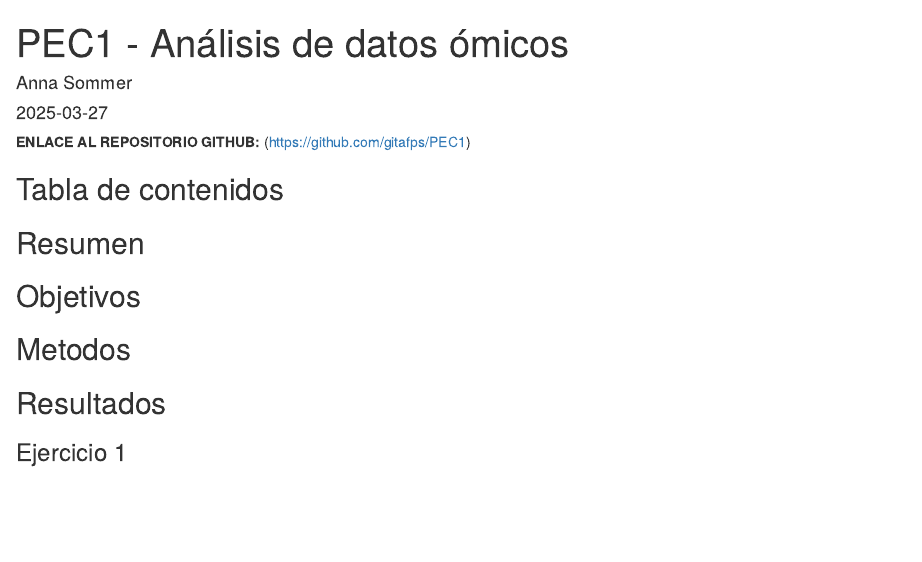
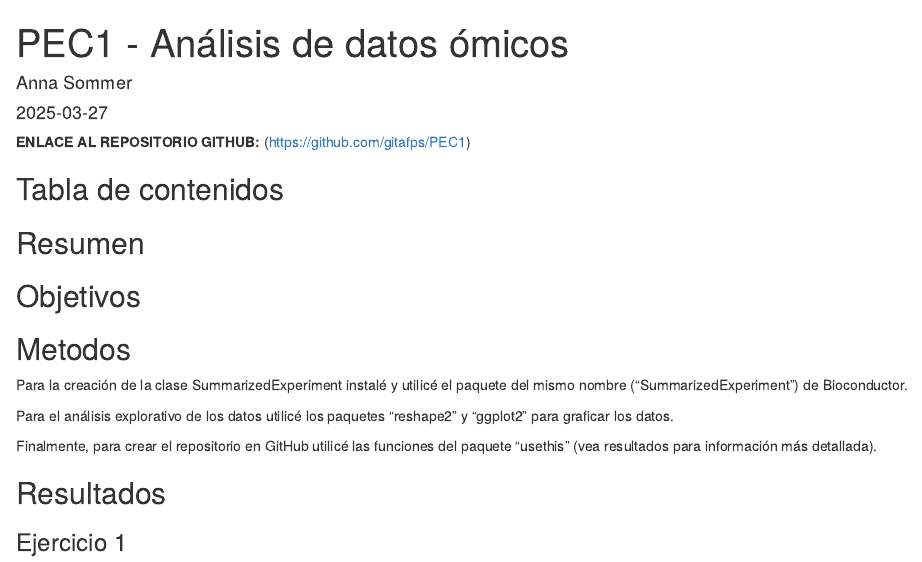
Before and after one commit to gitafps/PEC1, an R Markdown document (pec1 informe.Rmd): the page in a window 1100 px wide, from its top. Rendered offline with R 4.5, knitr and Pandoc, with nearby package versions; some code elsewhere in the file could not run offline.

Commit message:
Métodos añadidos

```diff
--- a/pec1 informe.Rmd
+++ b/pec1 informe.Rmd
@@ -14,6 +14,12 @@ output: html_document
 ## Objetivos
 
 ## Metodos
+
+Para la creación de la clase SummarizedExperiment instalé y utilicé el paquete del mismo nombre ("SummarizedExperiment") de Bioconductor.
+
+Para el análisis explorativo de los datos utilicé los paquetes "reshape2" y "ggplot2" para graficar los datos.
+
+Finalmente, para crear el repositorio en GitHub utilicé las funciones del paquete "usethis" (vea resultados para información más detallada).
 
 ## Resultados
 ### Ejercicio 1
```
Also changed, not shown: pec1 informe.Rmd (1 more changed lines).
